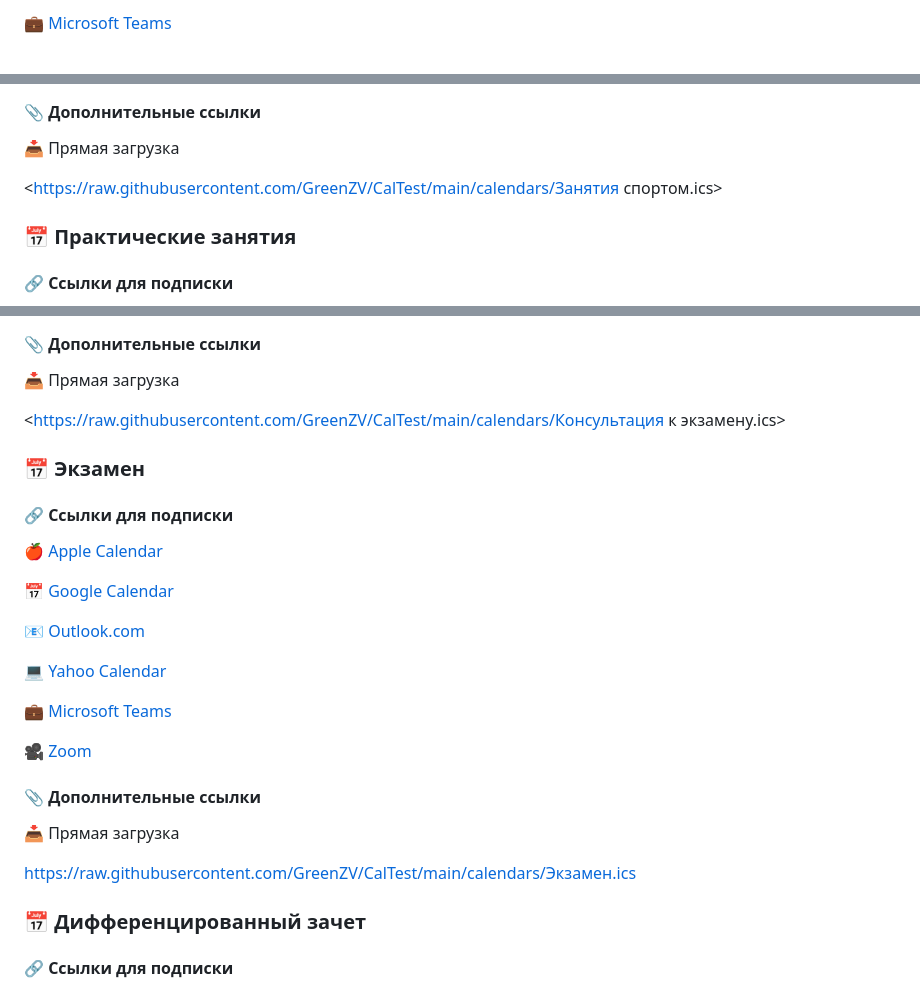
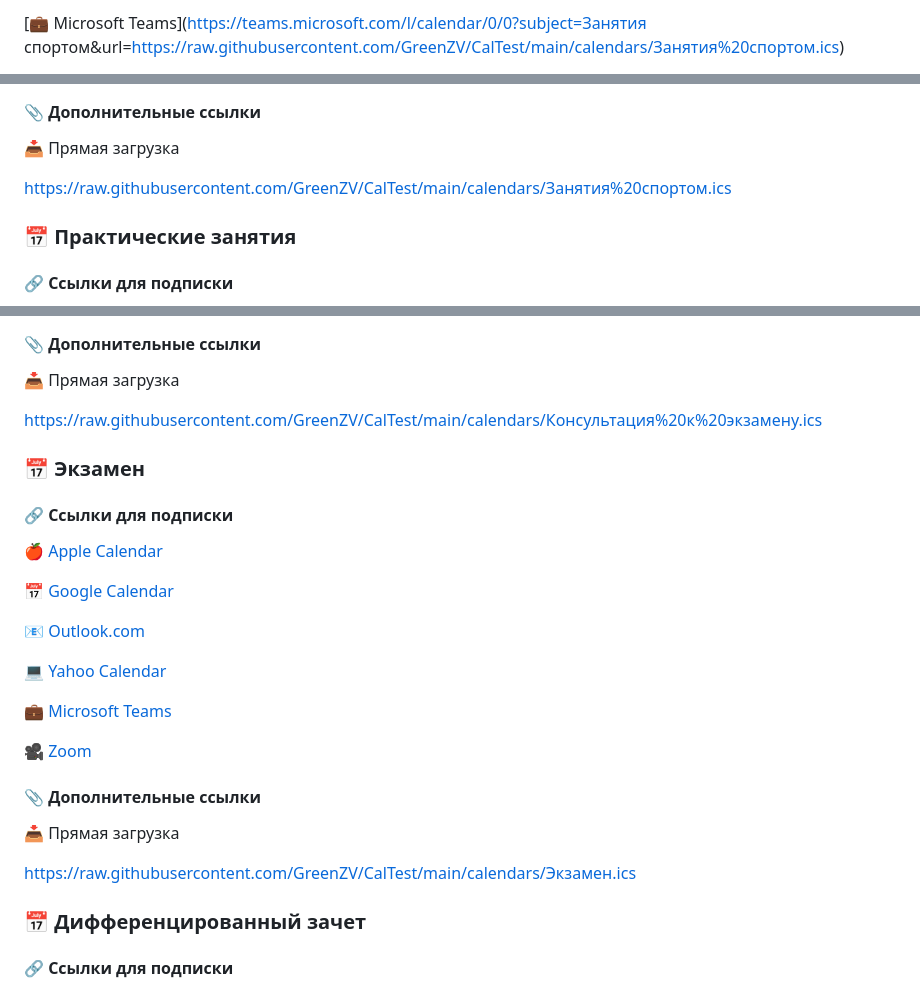
Before and after one commit to GreenZV/CalTest, a Markdown page: README.md, 3 parts joined by grey strips. Drawn GitHub-style.

```diff
--- a/README.md
+++ b/README.md
@@ -18,3 +18,3 @@
 
-[💼 Microsoft Teams](<https://teams.microsoft.com/l/calendar/0/0?subject=Занятия спортом&url=https://raw.githubusercontent.com/GreenZV/CalTest/main/calendars/Занятия спортом.ics>)
+[💼 Microsoft Teams](https://teams.microsoft.com/l/calendar/0/0?subject=Занятия спортом&url=https://raw.githubusercontent.com/GreenZV/CalTest/main/calendars/Занятия%20спортом.ics)
 
@@ -25,7 +25,7 @@
 #### 📎 Дополнительные ссылки
 📥 Прямая загрузка
 
-<https://raw.githubusercontent.com/GreenZV/CalTest/main/calendars/Занятия спортом.ics>
+https://raw.githubusercontent.com/GreenZV/CalTest/main/calendars/Занятия%20спортом.ics
 ### 📅 Практические занятия
 
 #### 🔗 Ссылки для подписки
@@ -130,7 +130,7 @@
 #### 📎 Дополнительные ссылки
 📥 Прямая загрузка
 
-<https://raw.githubusercontent.com/GreenZV/CalTest/main/calendars/Консультация к экзамену.ics>
+https://raw.githubusercontent.com/GreenZV/CalTest/main/calendars/Консультация%20к%20экзамену.ics
 ### 📅 Экзамен
 
 #### 🔗 Ссылки для подписки
@@ -151,7 +151,7 @@
 #### 📎 Дополнительные ссылки
 📥 Прямая загрузка
 
-<https://raw.githubusercontent.com/GreenZV/CalTest/main/calendars/Экзамен.ics>
+https://raw.githubusercontent.com/GreenZV/CalTest/main/calendars/Экзамен.ics
 ### 📅 Дифференцированный зачет
 
 #### 🔗 Ссылки для подписки
```
Also changed, not shown: other parts of README.md (+53 -53 lines).
